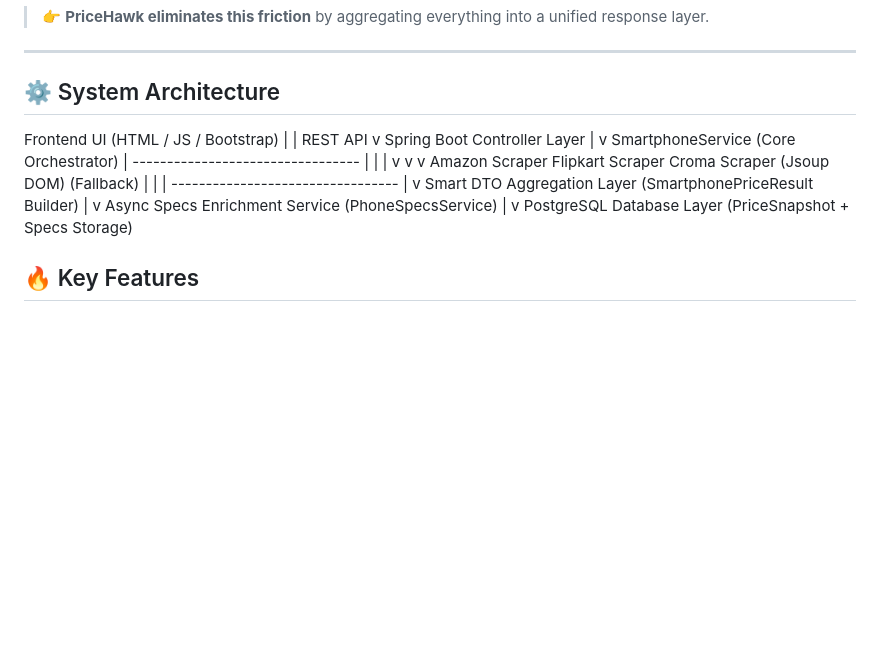
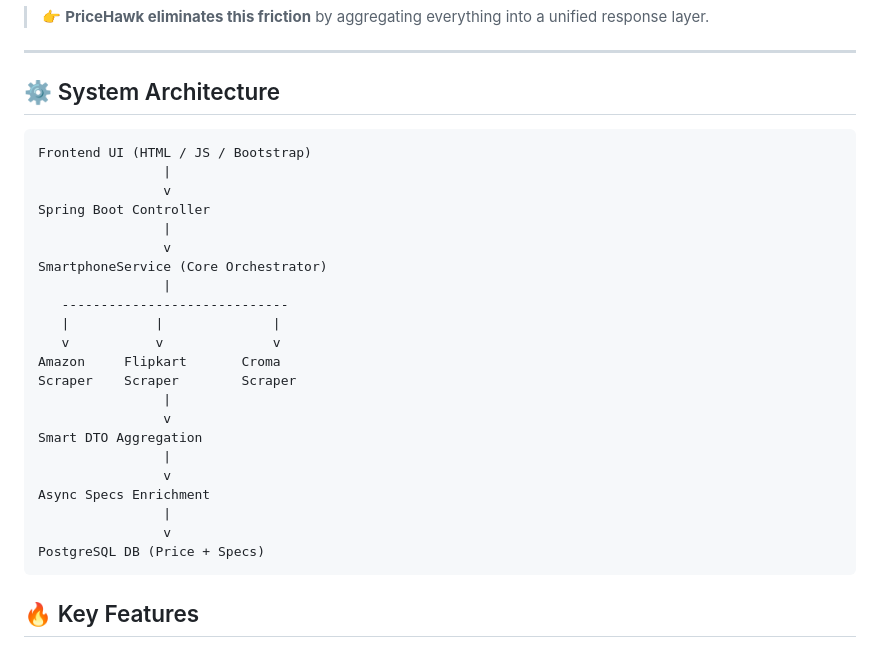
Before and after one commit to CodeByShivam-dev/PriceHawk, a Markdown page: README.md, the part around the change. Drawn GitHub-style; blank space fills up the shorter version.

````diff
--- a/README.md
+++ b/README.md
@@ -54,35 +54,30 @@ Users waste time switching between:
 
 ## ⚙️ System Architecture
 
+```text
 Frontend UI (HTML / JS / Bootstrap)
                 |
-                | REST API
                 v
-     Spring Boot Controller Layer
+Spring Boot Controller
                 |
                 v
-   SmartphoneService (Core Orchestrator)
+SmartphoneService (Core Orchestrator)
                 |
-    ---------------------------------
-    |              |               |
-    v              v               v
-Amazon Scraper  Flipkart Scraper  Croma Scraper
-(Jsoup DOM)                         (Fallback)
-    |              |               |
-    ---------------------------------
+   -----------------------------
+   |           |              |
+   v           v              v
+Amazon     Flipkart       Croma
+Scraper    Scraper        Scraper
                 |
                 v
-   Smart DTO Aggregation Layer
- (SmartphonePriceResult Builder)
+Smart DTO Aggregation
                 |
                 v
-   Async Specs Enrichment Service
-        (PhoneSpecsService)
+Async Specs Enrichment
                 |
                 v
- PostgreSQL Database Layer
- (PriceSnapshot + Specs Storage)
-
+PostgreSQL DB (Price + Specs)
+```
 ## 🔥 Key Features
 
 ### ⚡ Real-Time Multi-Platform Price Aggregation
````
